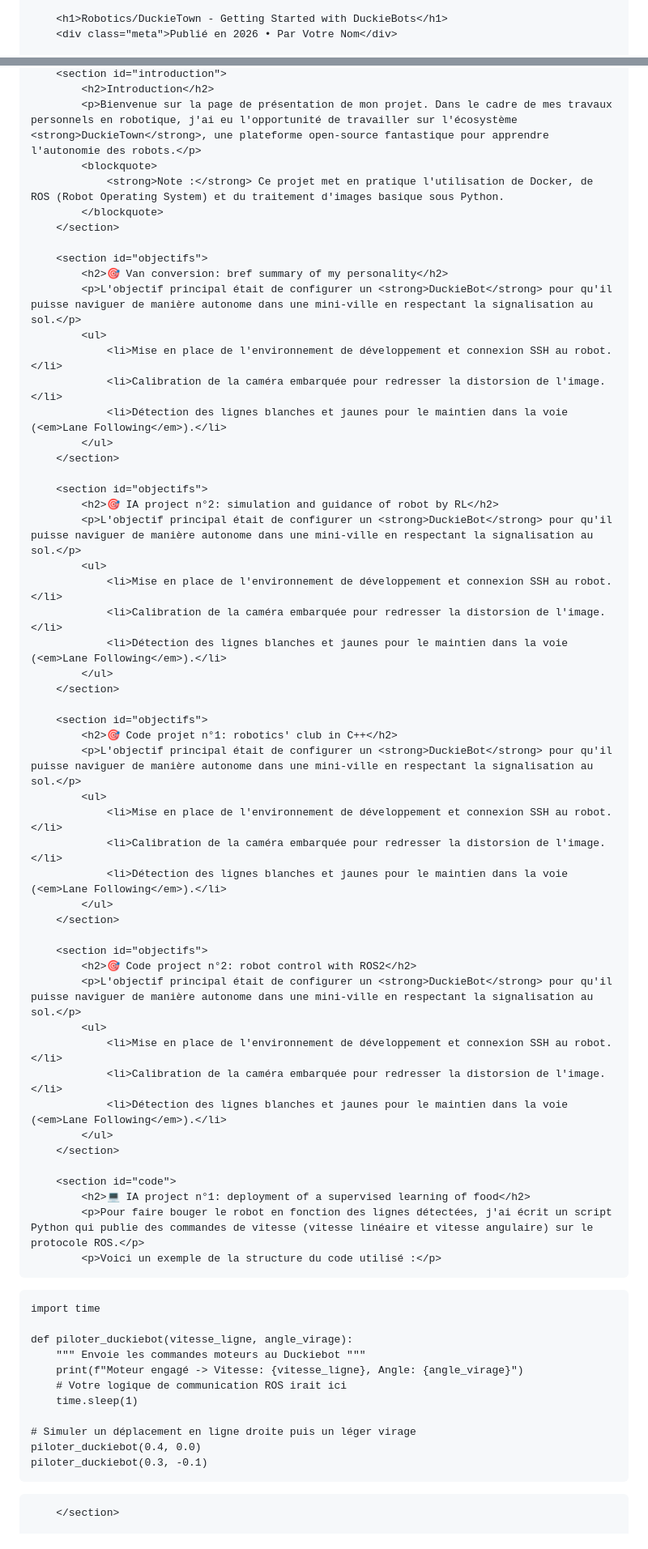
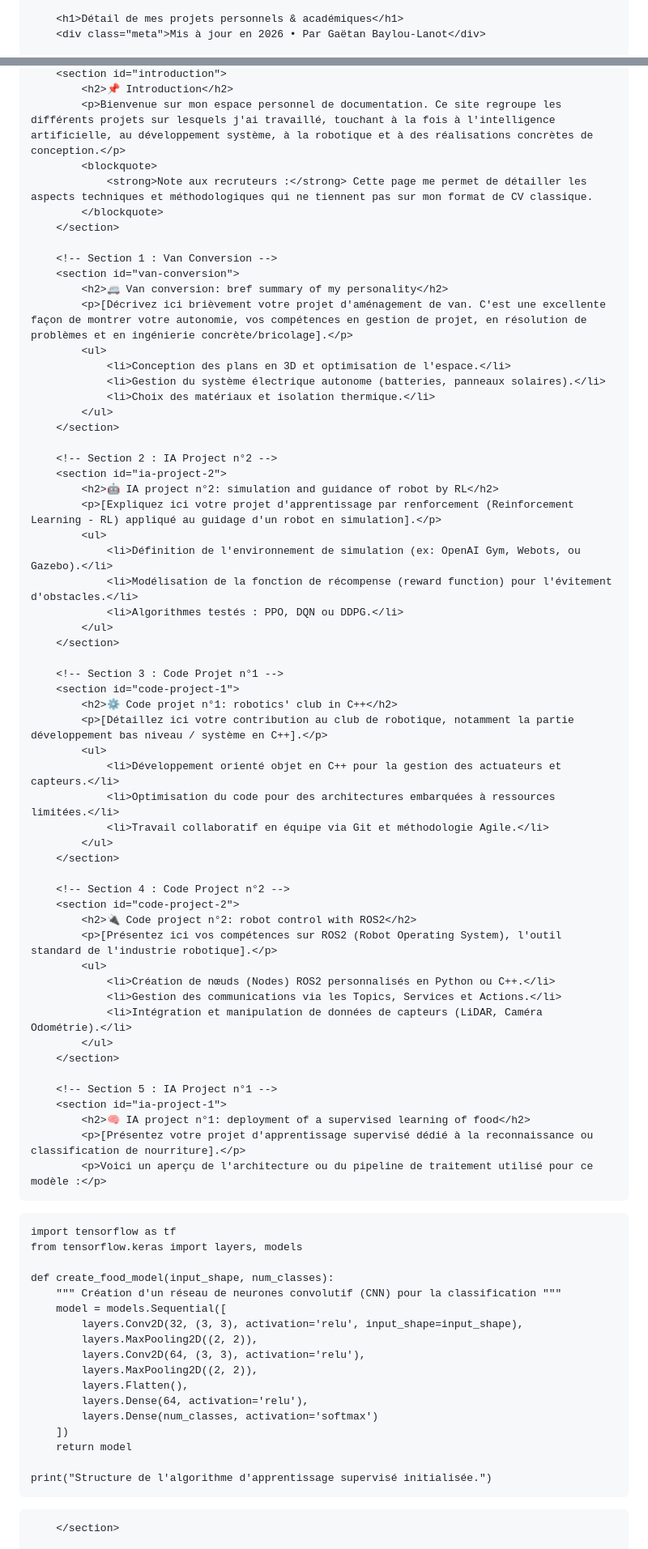
Before and after one commit to gaetanbl64-sys/gaetanbl64-sys.github.io, a Markdown page: README.md, 2 parts joined by grey strips. Shown at 81% size. Drawn GitHub-style.

Commit message:
Revise README.md

```diff
--- a/README.md
+++ b/README.md
@@ -214,5 +224,5 @@
         </div>
 
-        <h1>Robotics/DuckieTown - Getting Started with DuckieBots</h1>
-        <div class="meta">Publié en 2026 • Par Votre Nom</div>
+        <h1>Détail de mes projets personnels & académiques</h1>
+        <div class="meta">Mis à jour en 2026 • Par Gaëtan Baylou-Lanot</div>
 
@@ -219,67 +230,78 @@
         <section id="introduction">
-            <h2>Introduction</h2>
-            <p>Bienvenue sur la page de présentation de mon projet. Dans le cadre de mes travaux personnels en robotique, j'ai eu l'opportunité de travailler sur l'écosystème <strong>DuckieTown</strong>, une plateforme open-source fantastique pour apprendre l'autonomie des robots.</p>
+            <h2>📌 Introduction</h2>
+            <p>Bienvenue sur mon espace personnel de documentation. Ce site regroupe les différents projets sur lesquels j'ai travaillé, touchant à la fois à l'intelligence artificielle, au développement système, à la robotique et à des réalisations concrètes de conception.</p>
             <blockquote>
-                <strong>Note :</strong> Ce projet met en pratique l'utilisation de Docker, de ROS (Robot Operating System) et du traitement d'images basique sous Python.
+                <strong>Note aux recruteurs :</strong> Cette page me permet de détailler les aspects techniques et méthodologiques qui ne tiennent pas sur mon format de CV classique.
             </blockquote>
         </section>
 
-        <section id="objectifs">
-            <h2>🎯 Van conversion: bref summary of my personality</h2>
-            <p>L'objectif principal était de configurer un <strong>DuckieBot</strong> pour qu'il puisse naviguer de manière autonome dans une mini-ville en respectant la signalisation au sol.</p>
+        <!-- Section 1 : Van Conversion -->
+        <section id="van-conversion">
+            <h2>🚐 Van conversion: bref summary of my personality</h2>
+            <p>[Décrivez ici brièvement votre projet d'aménagement de van. C'est une excellente façon de montrer votre autonomie, vos compétences en gestion de projet, en résolution de problèmes et en ingénierie concrète/bricolage].</p>
             <ul>
-                <li>Mise en place de l'environnement de développement et connexion SSH au robot.</li>
-                <li>Calibration de la caméra embarquée pour redresser la distorsion de l'image.</li>
-                <li>Détection des lignes blanches et jaunes pour le maintien dans la voie (<em>Lane Following</em>).</li>
+                <li>Conception des plans en 3D et optimisation de l'espace.</li>
+                <li>Gestion du système électrique autonome (batteries, panneaux solaires).</li>
+                <li>Choix des matériaux et isolation thermique.</li>
             </ul>
         </section>
 
-        <section id="objectifs">
-            <h2>🎯 IA project n°2: simulation and guidance of robot by RL</h2>
-            <p>L'objectif principal était de configurer un <strong>DuckieBot</strong> pour qu'il puisse naviguer de manière autonome dans une mini-ville en respectant la signalisation au sol.</p>
+        <!-- Section 2 : IA Project n°2 -->
+        <section id="ia-project-2">
+            <h2>🤖 IA project n°2: simulation and guidance of robot by RL</h2>
+            <p>[Expliquez ici votre projet d'apprentissage par renforcement (Reinforcement Learning - RL) appliqué au guidage d'un robot en simulation].</p>
             <ul>
-                <li>Mise en place de l'environnement de développement et connexion SSH au robot.</li>
-                <li>Calibration de la caméra embarquée pour redresser la distorsion de l'image.</li>
-                <li>Détection des lignes blanches et jaunes pour le maintien dans la voie (<em>Lane Following</em>).</li>
+                <li>Définition de l'environnement de simulation (ex: OpenAI Gym, Webots, ou Gazebo).</li>
+                <li>Modélisation de la fonction de récompense (reward function) pour l'évitement d'obstacles.</li>
+                <li>Algorithmes testés : PPO, DQN ou DDPG.</li>
             </ul>
         </section>
 
-        <section id="objectifs">
-            <h2>🎯 Code projet n°1: robotics' club in C++</h2>
-            <p>L'objectif principal était de configurer un <strong>DuckieBot</strong> pour qu'il puisse naviguer de manière autonome dans une mini-ville en respectant la signalisation au sol.</p>
+        <!-- Section 3 : Code Projet n°1 -->
+        <section id="code-project-1">
+            <h2>⚙️ Code projet n°1: robotics' club in C++</h2>
+            <p>[Détaillez ici votre contribution au club de robotique, notamment la partie développement bas niveau / système en C++].</p>
             <ul>
-                <li>Mise en place de l'environnement de développement et connexion SSH au robot.</li>
-                <li>Calibration de la caméra embarquée pour redresser la distorsion de l'image.</li>
-                <li>Détection des lignes blanches et jaunes pour le maintien dans la voie (<em>Lane Following</em>).</li>
+                <li>Développement orienté objet en C++ pour la gestion des actuateurs et capteurs.</li>
+                <li>Optimisation du code pour des architectures embarquées à ressources limitées.</li>
+                <li>Travail collaboratif en équipe via Git et méthodologie Agile.</li>
             </ul>
         </section>
 
-        <section id="objectifs">
-            <h2>🎯 Code project n°2: robot control with ROS2</h2>
-            <p>L'objectif principal était de configurer un <strong>DuckieBot</strong> pour qu'il puisse naviguer de manière autonome dans une mini-ville en respectant la signalisation au sol.</p>
+        <!-- Section 4 : Code Project n°2 -->
+        <section id="code-project-2">
+            <h2>🔌 Code project n°2: robot control with ROS2</h2>
+            <p>[Présentez ici vos compétences sur ROS2 (Robot Operating System), l'outil standard de l'industrie robotique].</p>
             <ul>
-                <li>Mise en place de l'environnement de développement et connexion SSH au robot.</li>
-                <li>Calibration de la caméra embarquée pour redresser la distorsion de l'image.</li>
-                <li>Détection des lignes blanches et jaunes pour le maintien dans la voie (<em>Lane Following</em>).</li>
+                <li>Création de nœuds (Nodes) ROS2 personnalisés en Python ou C++.</li>
+                <li>Gestion des communications via les Topics, Services et Actions.</li>
+                <li>Intégration et manipulation de données de capteurs (LiDAR, Caméra Odométrie).</li>
             </ul>
         </section>
 
-        <section id="code">
-            <h2>💻 IA project n°1: deployment of a supervised learning of food</h2>
-            <p>Pour faire bouger le robot en fonction des lignes détectées, j'ai écrit un script Python qui publie des commandes de vitesse (vitesse linéaire et vitesse angulaire) sur le protocole ROS.</p>
-            <p>Voici un exemple de la structure du code utilisé :</p>
+        <!-- Section 5 : IA Project n°1 -->
+        <section id="ia-project-1">
+            <h2>🧠 IA project n°1: deployment of a supervised learning of food</h2>
+            <p>[Présentez votre projet d'apprentissage supervisé dédié à la reconnaissance ou classification de nourriture].</p>
+            <p>Voici un aperçu de l'architecture ou du pipeline de traitement utilisé pour ce modèle :</p>
 
-<pre><code>import time
+<pre><code>import tensorflow as tf
+from tensorflow.keras import layers, models
 
-def piloter_duckiebot(vitesse_ligne, angle_virage):
-    """ Envoie les commandes moteurs au Duckiebot """
-    print(f"Moteur engagé -> Vitesse: {vitesse_ligne}, Angle: {angle_virage}")
-    # Votre logique de communication ROS irait ici
-    time.sleep(1)
+def create_food_model(input_shape, num_classes):
+    """ Création d'un réseau de neurones convolutif (CNN) pour la classification """
+    model = models.Sequential([
+        layers.Conv2D(32, (3, 3), activation='relu', input_shape=input_shape),
+        layers.MaxPooling2D((2, 2)),
+        layers.Conv2D(64, (3, 3), activation='relu'),
+        layers.MaxPooling2D((2, 2)),
+        layers.Flatten(),
+        layers.Dense(64, activation='relu'),
+        layers.Dense(num_classes, activation='softmax')
+    ])
+    return model
 
-# Simuler un déplacement en ligne droite puis un léger virage
-piloter_duckiebot(0.4, 0.0)
-piloter_duckiebot(0.3, -0.1)
+print("Structure de l'algorithme d'apprentissage supervisé initialisée.")
 </code></pre>
         </section>
 
```
Also changed, not shown: other parts of README.md (+41 -24 lines).
